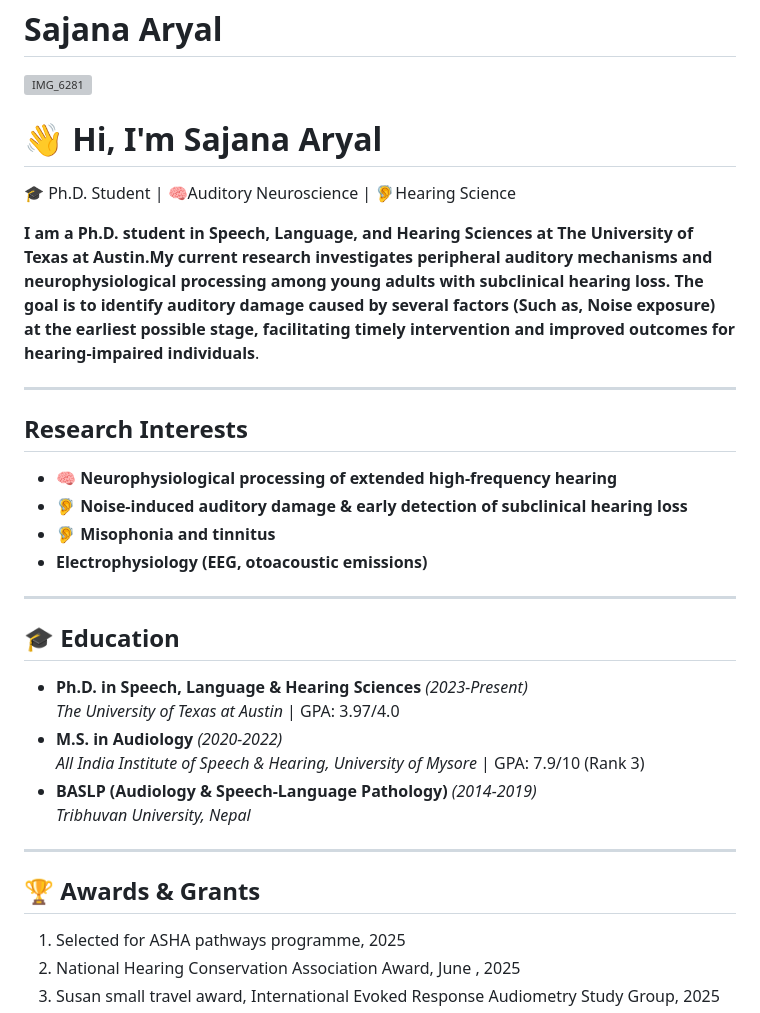
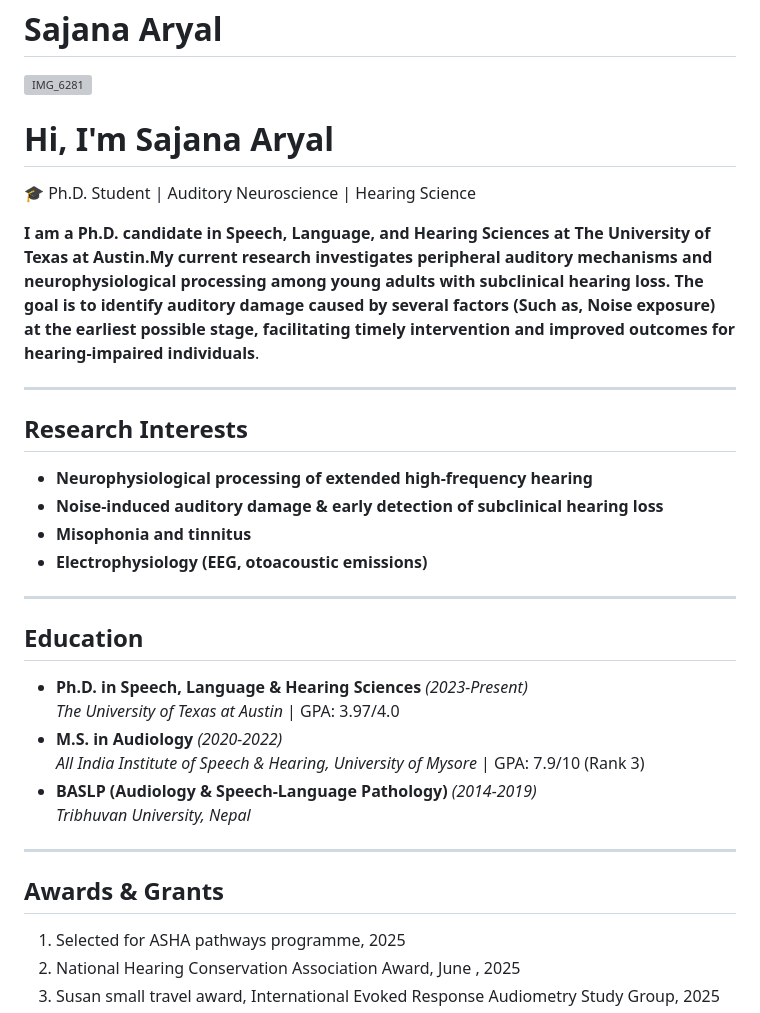
Before and after one commit to SajanaAryal/SajanaAryal, a Markdown page: README.md, the part around one of its changes. Rendered like a GitHub page; grey boxes are pictures that could not be loaded.

```diff
--- a/README.md
+++ b/README.md
@@ -1,23 +1,23 @@
 # Sajana Aryal
 ![IMG_6281](https://github.com/user-attachments/assets/c93501e3-e45d-47e3-a67b-904216968fc1)
 
-# 👋 Hi, I'm **Sajana Aryal**
+#  Hi, I'm **Sajana Aryal**
 
-🎓 Ph.D. Student | 🧠Auditory Neuroscience | 🦻Hearing Science
+🎓 Ph.D. Student | Auditory Neuroscience | Hearing Science
 
-**I am a Ph.D. student in **Speech, Language, and Hearing Sciences** at **The University of Texas at Austin**.My current research investigates peripheral auditory mechanisms and neurophysiological processing among young adults with subclinical hearing loss. The goal is to identify auditory damage caused by several factors (Such as, Noise exposure) at the earliest possible stage, facilitating timely intervention and improved outcomes for hearing-impaired individuals**.
+**I am a Ph.D. candidate in **Speech, Language, and Hearing Sciences** at **The University of Texas at Austin**.My current research investigates peripheral auditory mechanisms and neurophysiological processing among young adults with subclinical hearing loss. The goal is to identify auditory damage caused by several factors (Such as, Noise exposure) at the earliest possible stage, facilitating timely intervention and improved outcomes for hearing-impaired individuals**.
 
 ---
 
 ##  **Research Interests**
-- 🧠 **Neurophysiological processing of extended high-frequency hearing**
-- 🦻 **Noise-induced auditory damage & early detection of subclinical hearing loss**
-- 🦻 **Misophonia and tinnitus**
+-  **Neurophysiological processing of extended high-frequency hearing**
+-  **Noise-induced auditory damage & early detection of subclinical hearing loss**
+-  **Misophonia and tinnitus**
 -  **Electrophysiology (EEG, otoacoustic emissions)**
 
 ---
 
-## 🎓 **Education**
+## **Education**
 - **Ph.D. in Speech, Language & Hearing Sciences** *(2023-Present)*
   *The University of Texas at Austin* | GPA: 3.97/4.0
 - **M.S. in Audiology** *(2020-2022)*
@@ -27,7 +27,7 @@
 
 ---
 
-## 🏆 **Awards & Grants**
+## **Awards & Grants**
 1.	Selected for ASHA pathways programme, 2025
 2.	National Hearing Conservation Association Award, June , 2025
 3.	Susan small travel award, International Evoked Response Audiometry Study Group, 2025
```
Also changed, not shown: other parts of README.md (+10 -10 lines).
